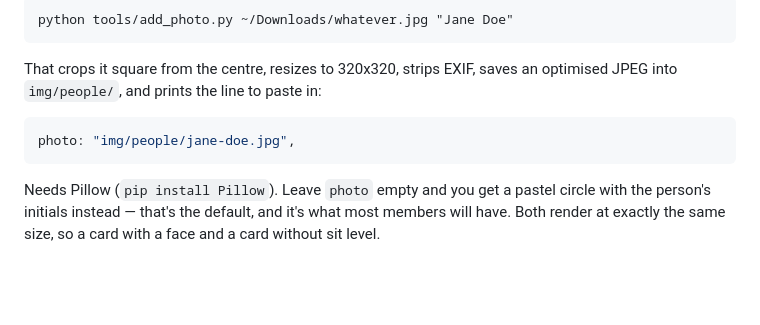
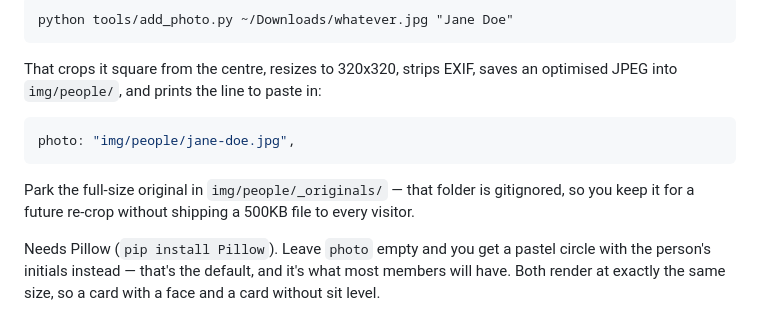
Before and after one commit to css-squared/css-squared.github.io, a Markdown page: README.md, the part around the change. Rendered like a GitHub page; blank space fills up the shorter version.

Commit message:
Note the gitignored originals folder in the README
Co-Authored-By: Claude Opus 5 <noreply@anthropic.com>

````diff
--- a/README.md
+++ b/README.md
@@ -112,6 +112,10 @@ optimised JPEG into `img/people/`, and prints the line to paste in:
 photo: "img/people/jane-doe.jpg",
 ```
 
+Park the full-size original in `img/people/_originals/` — that folder is
+gitignored, so you keep it for a future re-crop without shipping a 500KB file
+to every visitor.
+
 Needs Pillow (`pip install Pillow`). Leave `photo` empty and you get a pastel
 circle with the person's initials instead — that's the default, and it's what
 most members will have. Both render at exactly the same size, so a card with a
````
